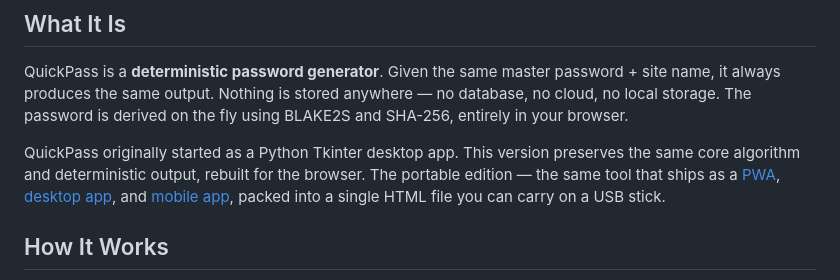
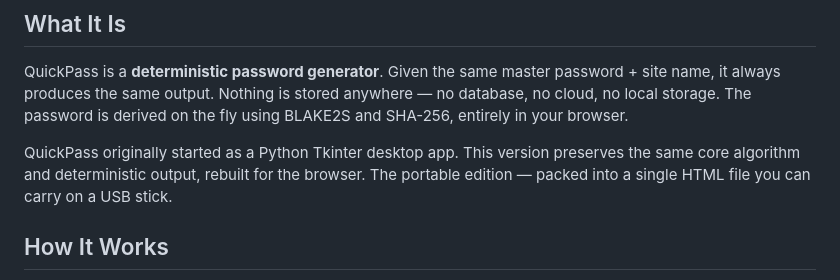
Before and after one commit to brushtailmedia/quickpass, a Markdown page: README.md, the part around the change. Drawn GitHub-style.

Commit message:
Simplify README by removing app deployment details
Removed mention of PWA, desktop app, and mobile app from the README.

```diff
--- a/README.md
+++ b/README.md
@@ -6,7 +6,7 @@ A single-file, zero-dependency, offline password generator. One HTML file — no
 
 QuickPass is a **deterministic password generator**. Given the same master password + site name, it always produces the same output. Nothing is stored anywhere — no database, no cloud, no local storage. The password is derived on the fly using BLAKE2S and SHA-256, entirely in your browser.
 
-QuickPass originally started as a Python Tkinter desktop app. This version preserves the same core algorithm and deterministic output, rebuilt for the browser. The portable edition — the same tool that ships as a [PWA](../apps/web), [desktop app](../apps/tauri), and [mobile app](../apps/capacitor), packed into a single HTML file you can carry on a USB stick.
+QuickPass originally started as a Python Tkinter desktop app. This version preserves the same core algorithm and deterministic output, rebuilt for the browser. The portable edition — packed into a single HTML file you can carry on a USB stick.
 
 ## How It Works
 
```
